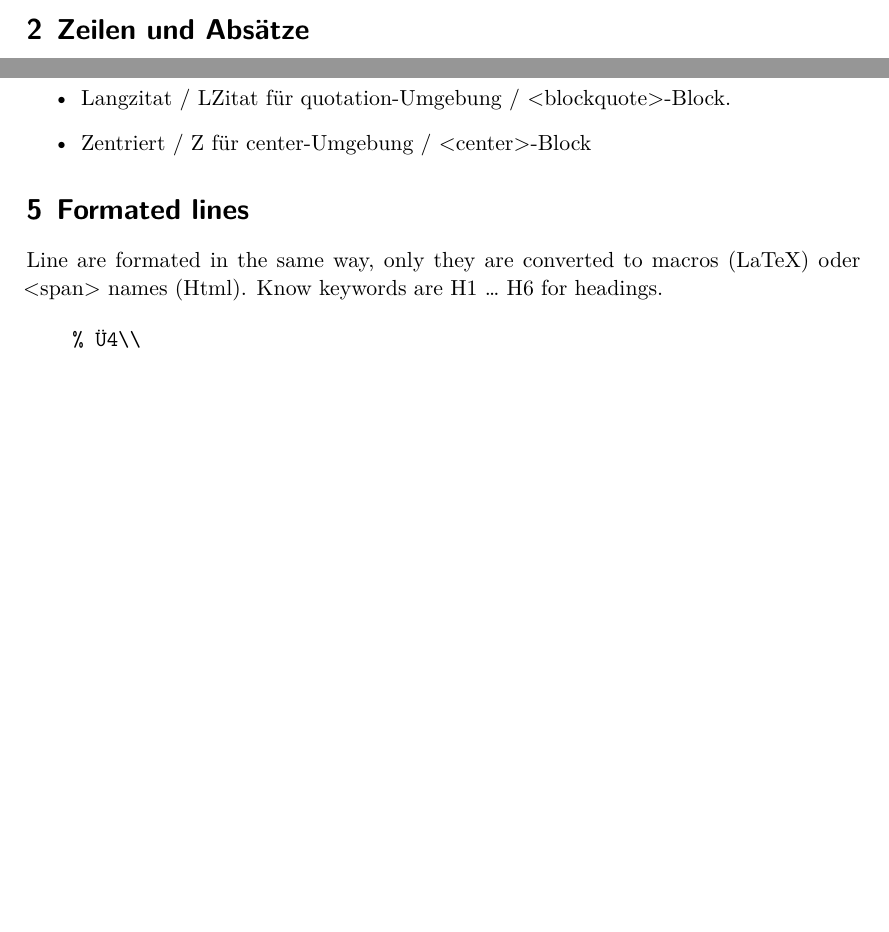
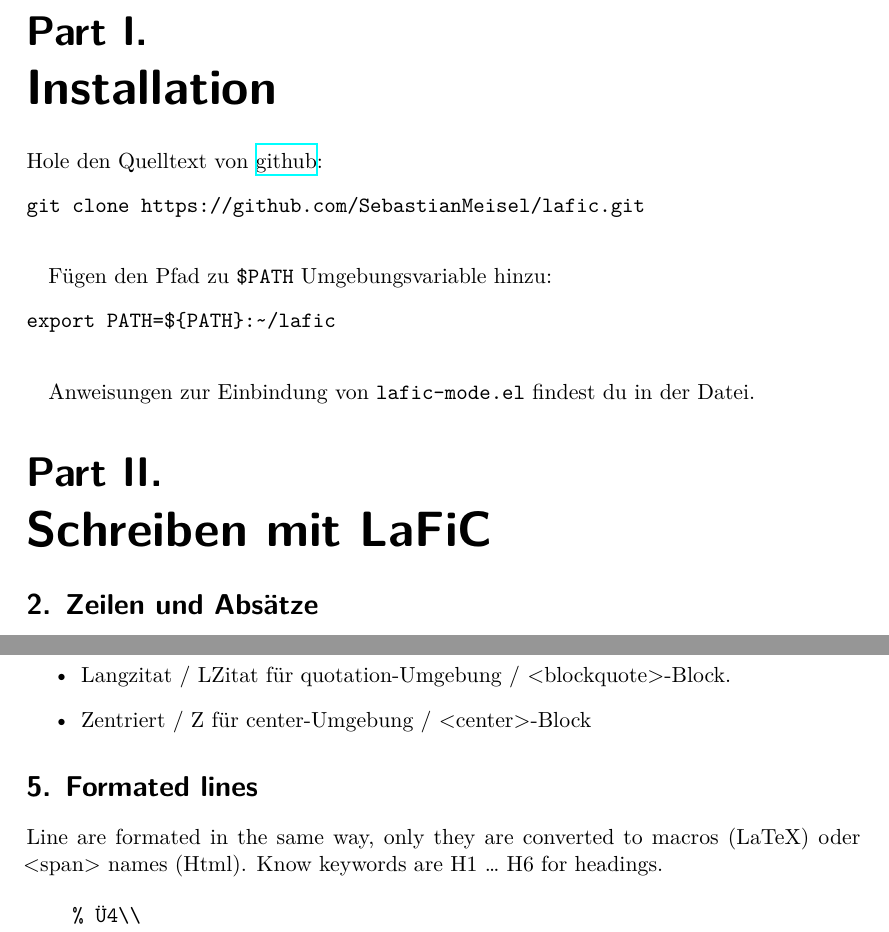
Before and after one commit to SebastianMeisel/lafic, a LaTeX document (README.de.tex): two parts of pages 1 and 3 of 4 before the commit and two parts of pages 2 and 3 of 5 after it, joined at a grey line, cut at the place of the change, the shorter picture padded with empty space. Compiled offline with XeLaTeX.

```diff
--- a/README.de.tex
+++ b/README.de.tex
@@ -42,5 +42,25 @@
 
 Die eigentliche Formatierung geschieht erst im Anschluss. Als mein eigener Lektor gehe ich durch den Text und formatiere ihn mit für Menschen lesbaren und verständlichen Kommentaren.
+
+\part{Installation}
+
+Hole den Quelltext von \href{https://github.com}{github}:
+
+\begin{verbatim}
+git clone https://github.com/SebastianMeisel/lafic.git
+
+\end{verbatim}
+
+Fügen den Pfad zu \texttt{\$PATH} Umgebungsvariable hinzu:
+
+\begin{verbatim}
+export PATH=${PATH}:~/lafic
+
+\end{verbatim}
+
+Anweisungen zur Einbindung von \texttt{lafic-mode.el} findest du in der Datei.
+
+\part{Schreiben mit LaFiC}
 
 \section{Zeilen und Absätze}
 
@@ -133,7 +153,7 @@
 
 Line are formated in the same way, only they are converted
 to macros (LaTeX) oder <span> names (Html). Know keywords
-are H1~… H6~for headings.
+are H1 … H6 for headings.
 
 \begin{verbatim}
     % Ü4\\
```
Also changed, not shown: README.de.pdf, README.pdf, README.de.tex (2 more changed lines), 4 other files.
